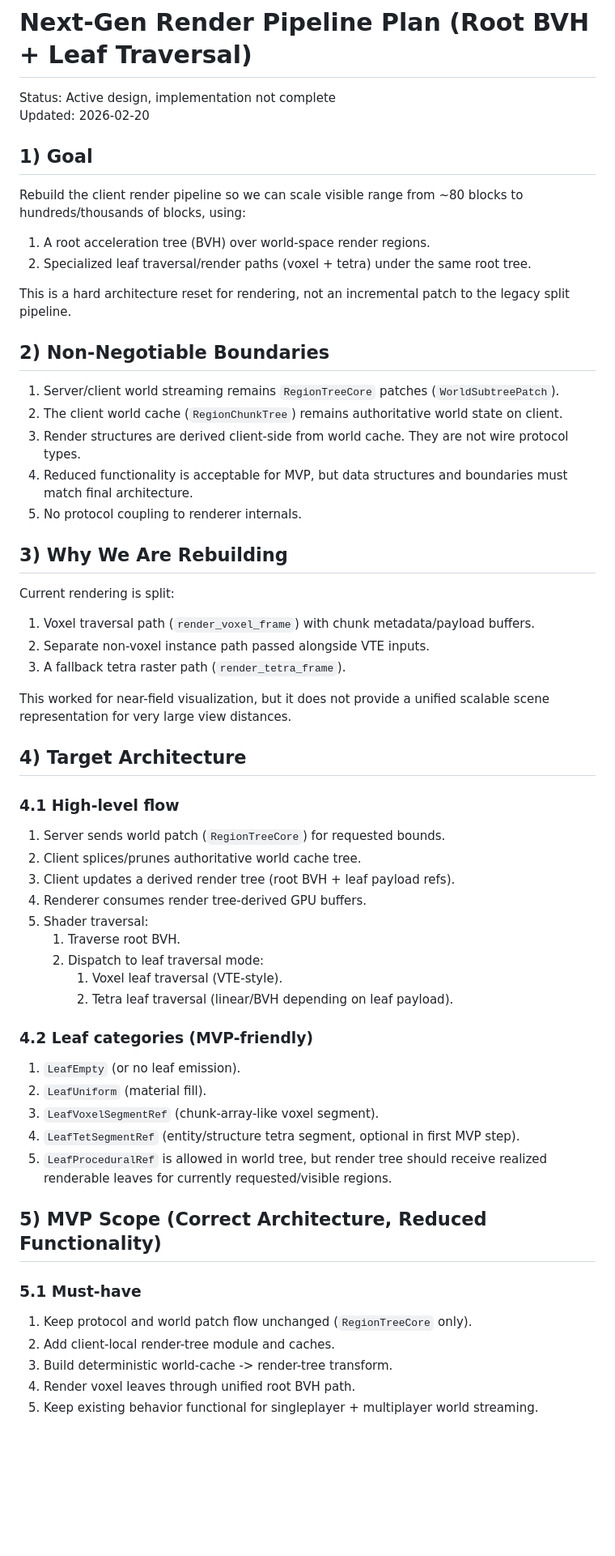
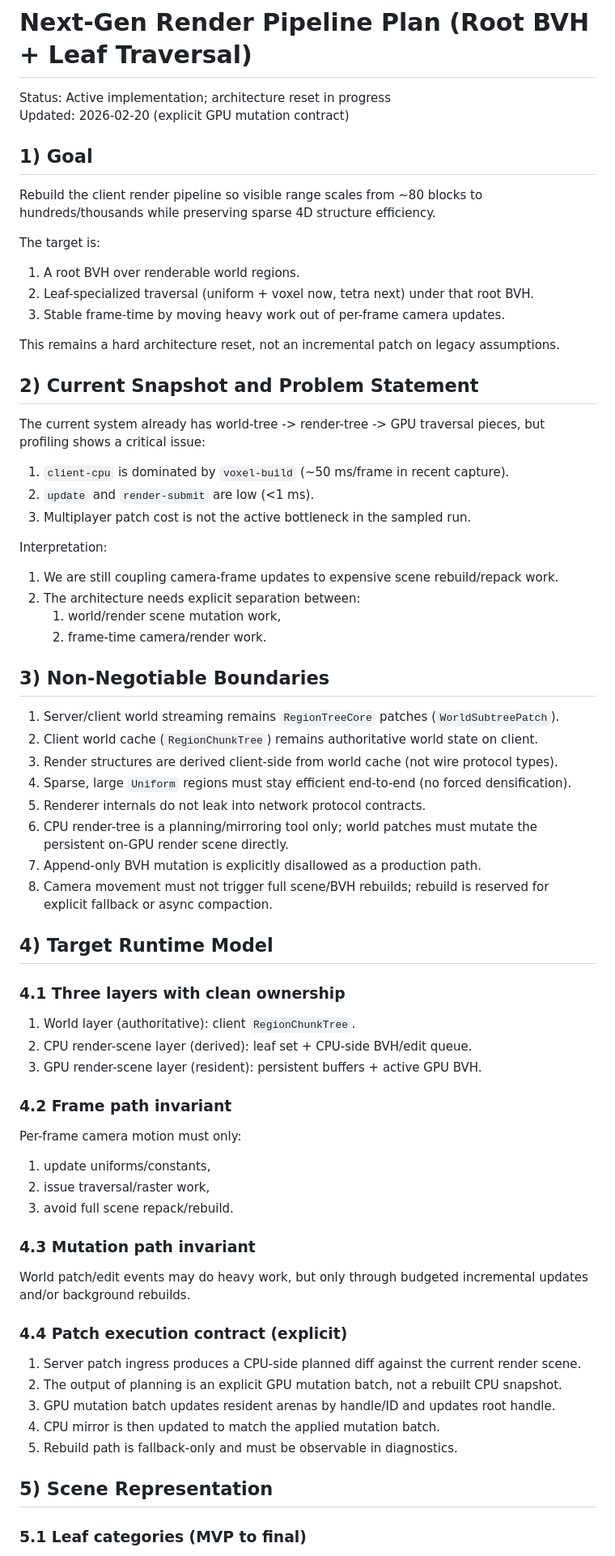
Before and after one commit to computer-whisperer/higher-dimension-playground, a Markdown page: docs/specs/next-gen-render-pipeline-plan.md, the part around one of its changes. Shown at 81% size. Rendered like a GitHub page; blank space fills up the shorter version.

Commit message:
docs: lock gpu mutation contract for bvh pipeline

```diff
--- a/docs/specs/next-gen-render-pipeline-plan.md
+++ b/docs/specs/next-gen-render-pipeline-plan.md
@@ -1,64 +1,75 @@
 # Next-Gen Render Pipeline Plan (Root BVH + Leaf Traversal)
 
-Status: Active design, implementation not complete
-Updated: 2026-02-20
+Status: Active implementation; architecture reset in progress
+Updated: 2026-02-20 (explicit GPU mutation contract)
 
 ## 1) Goal
 
-Rebuild the client render pipeline so we can scale visible range from ~80 blocks to hundreds/thousands of blocks, using:
+Rebuild the client render pipeline so visible range scales from ~80 blocks to hundreds/thousands while preserving sparse 4D structure efficiency.
 
-1. A root acceleration tree (BVH) over world-space render regions.
-2. Specialized leaf traversal/render paths (voxel + tetra) under the same root tree.
+The target is:
 
-This is a hard architecture reset for rendering, not an incremental patch to the legacy split pipeline.
+1. A root BVH over renderable world regions.
+2. Leaf-specialized traversal (uniform + voxel now, tetra next) under that root BVH.
+3. Stable frame-time by moving heavy work out of per-frame camera updates.
 
-## 2) Non-Negotiable Boundaries
+This remains a hard architecture reset, not an incremental patch on legacy assumptions.
+
+## 2) Current Snapshot and Problem Statement
+
+The current system already has world-tree -> render-tree -> GPU traversal pieces, but profiling shows a critical issue:
+
+1. `client-cpu` is dominated by `voxel-build` (~50 ms/frame in recent capture).
+2. `update` and `render-submit` are low (<1 ms).
+3. Multiplayer patch cost is not the active bottleneck in the sampled run.
+
+Interpretation:
+
+1. We are still coupling camera-frame updates to expensive scene rebuild/repack work.
+2. The architecture needs explicit separation between:
+   1. world/render scene mutation work,
+   2. frame-time camera/render work.
+
+## 3) Non-Negotiable Boundaries
 
 1. Server/client world streaming remains `RegionTreeCore` patches (`WorldSubtreePatch`).
-2. The client world cache (`RegionChunkTree`) remains authoritative world state on client.
-3. Render structures are derived client-side from world cache. They are not wire protocol types.
-4. Reduced functionality is acceptable for MVP, but data structures and boundaries must match final architecture.
-5. No protocol coupling to renderer internals.
+2. Client world cache (`RegionChunkTree`) remains authoritative world state on client.
+3. Render structures are derived client-side from world cache (not wire protocol types).
+4. Sparse, large `Uniform` regions must stay efficient end-to-end (no forced densification).
+5. Renderer internals do not leak into network protocol contracts.
+6. CPU render-tree is a planning/mirroring tool only; world patches must mutate the persistent on-GPU render scene directly.
+7. Append-only BVH mutation is explicitly disallowed as a production path.
+8. Camera movement must not trigger full scene/BVH rebuilds; rebuild is reserved for explicit fallback or async compaction.
 
-## 3) Why We Are Rebuilding
+## 4) Target Runtime Model
 
-Current rendering is split:
+### 4.1 Three layers with clean ownership
 
-1. Voxel traversal path (`render_voxel_frame`) with chunk metadata/payload buffers.
-2. Separate non-voxel instance path passed alongside VTE inputs.
-3. A fallback tetra raster path (`render_tetra_frame`).
+1. World layer (authoritative): client `RegionChunkTree`.
+2. CPU render-scene layer (derived): leaf set + CPU-side BVH/edit queue.
+3. GPU render-scene layer (resident): persistent buffers + active GPU BVH.
 
-This worked for near-field visualization, but it does not provide a unified scalable scene representation for very large view distances.
+### 4.2 Frame path invariant
 
-## 4) Target Architecture
+Per-frame camera motion must only:
 
-### 4.1 High-level flow
+1. update uniforms/constants,
+2. issue traversal/raster work,
+3. avoid full scene repack/rebuild.
 
-1. Server sends world patch (`RegionTreeCore`) for requested bounds.
-2. Client splices/prunes authoritative world cache tree.
-3. Client updates a derived render tree (root BVH + leaf payload refs).
-4. Renderer consumes render tree-derived GPU buffers.
-5. Shader traversal:
-   1. Traverse root BVH.
-   2. Dispatch to leaf traversal mode:
-      1. Voxel leaf traversal (VTE-style).
-      2. Tetra leaf traversal (linear/BVH depending on leaf payload).
+### 4.3 Mutation path invariant
 
-### 4.2 Leaf categories (MVP-friendly)
+World patch/edit events may do heavy work, but only through budgeted incremental updates and/or background rebuilds.
 
-1. `LeafEmpty` (or no leaf emission).
-2. `LeafUniform` (material fill).
-3. `LeafVoxelSegmentRef` (chunk-array-like voxel segment).
-4. `LeafTetSegmentRef` (entity/structure tetra segment, optional in first MVP step).
-5. `LeafProceduralRef` is allowed in world tree, but render tree should receive realized renderable leaves for currently requested/visible regions.
+### 4.4 Patch execution contract (explicit)
 
-## 5) MVP Scope (Correct Architecture, Reduced Functionality)
+1. Server patch ingress produces a CPU-side planned diff against the current render scene.
+2. The output of planning is an explicit GPU mutation batch, not a rebuilt CPU snapshot.
+3. GPU mutation batch updates resident arenas by handle/ID and updates root handle.
+4. CPU mirror is then updated to match the applied mutation batch.
+5. Rebuild path is fallback-only and must be observable in diagnostics.
 
-### 5.1 Must-have
+## 5) Scene Representation
 
-1. Keep protocol and world patch flow unchanged (`RegionTreeCore` only).
-2. Add client-local render-tree module and caches.
-3. Build deterministic world-cache -> render-tree transform.
-4. Render voxel leaves through unified root BVH path.
-5. Keep existing behavior functional for singleplayer + multiplayer world streaming.
+### 5.1 Leaf categories (MVP to final)
 
```
Also changed, not shown: other parts of docs/specs/next-gen-render-pipeline-plan.md (+158 -69 lines).
